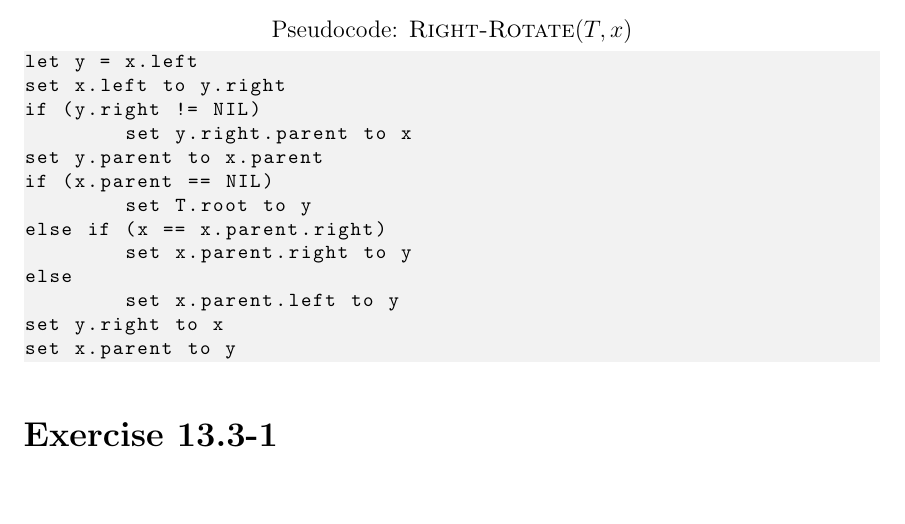
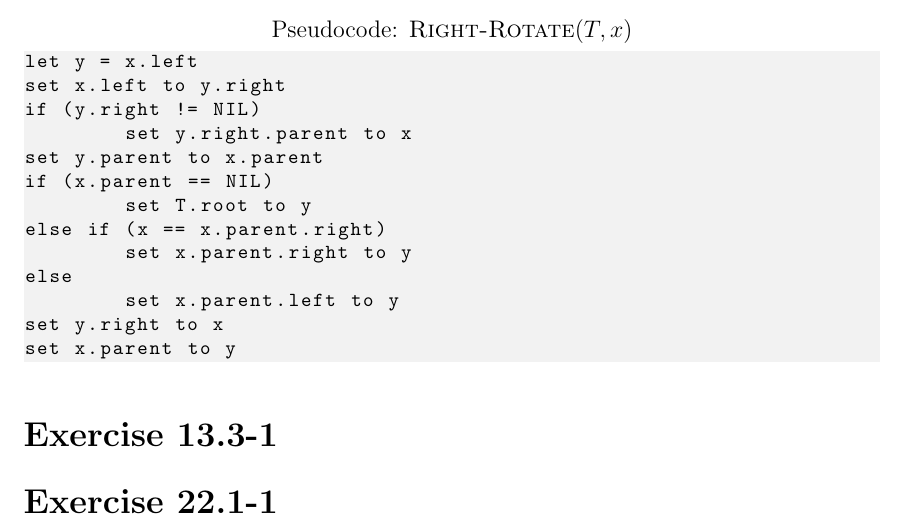
Before and after one commit to malcolmriley/hw_cmps101, a LaTeX problem sheet (hw6/homework6.tex): part of page 2 of 2, cut so that both start at the same text. Compiled offline with pdfLaTeX.

Commit message:
Add exercise 22.1-1

```diff
--- a/hw6/homework6.tex
+++ b/hw6/homework6.tex
@@ -22,7 +22,7 @@
 
 \exercise{13.3-1}
 
-% \exercise{22.1-1}
+\exercise{22.1-1}
 
 % \exercise{22.1-3}
 
```
